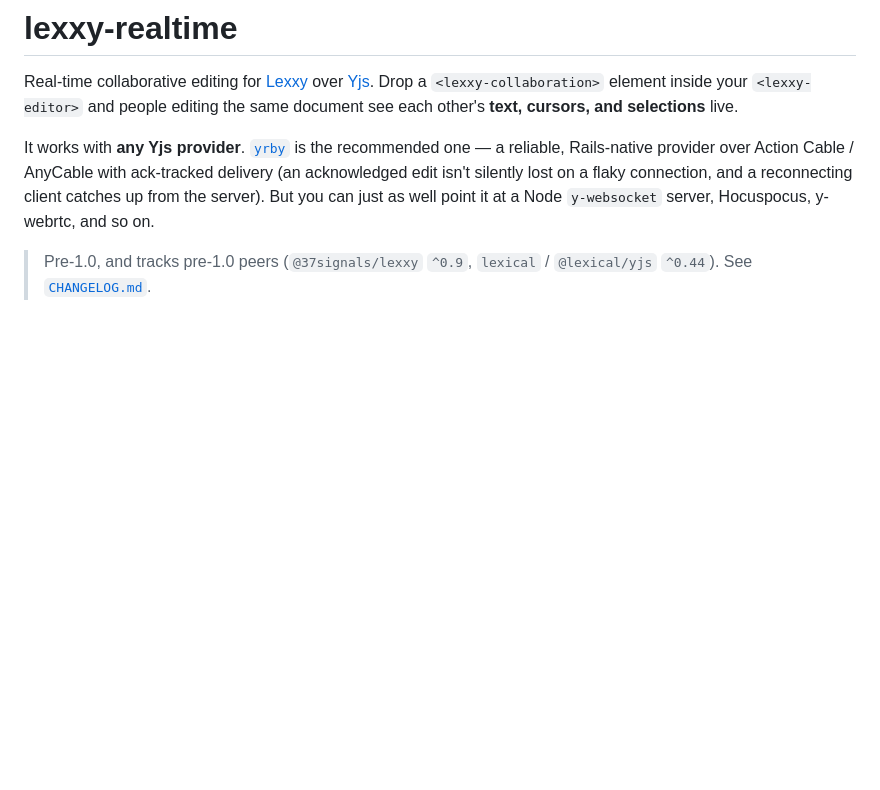
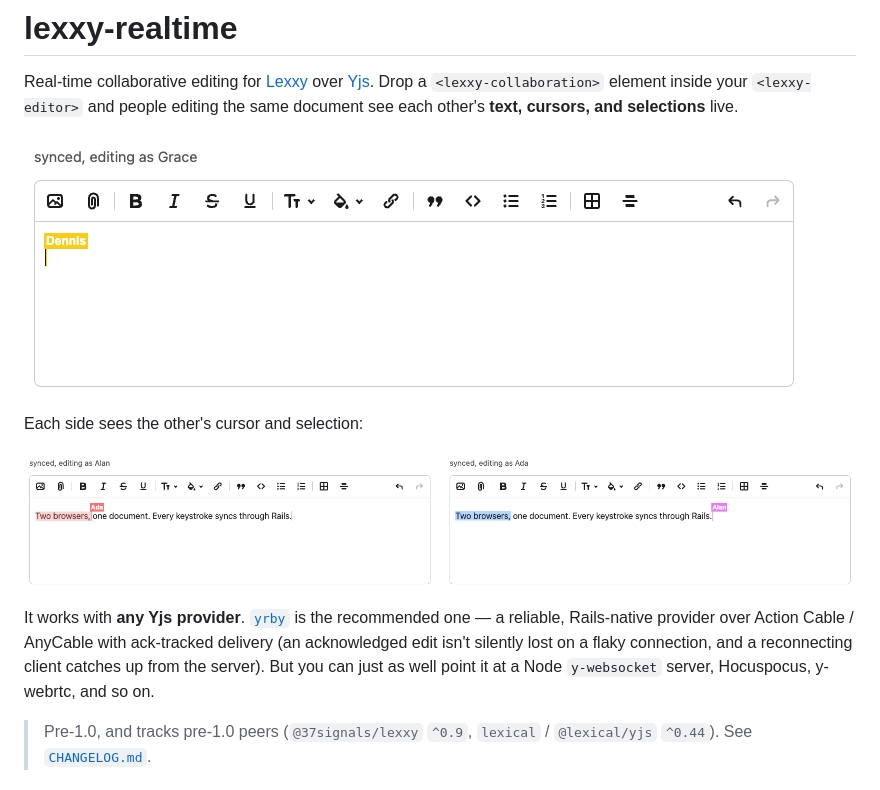
Before and after one commit to jpcamara/lexxy-realtime, a Markdown page: README.md, the part around the change. Drawn GitHub-style; pictures changed too: docs/images/collab.gif (added), docs/images/presence.png (added); blank space fills up the shorter version.

Commit message:
Add README visuals: typing GIF and two-browser presence still
Captured from two real browsers on the yrby demo's Lexxy page. The GIF
shows one browser watching the other type with a labeled remote caret;
the still shows each side rendering the other's selection.

Co-Authored-By: Claude Fable 5 <noreply@anthropic.com>

```diff
--- a/README.md
+++ b/README.md
@@ -4,6 +4,12 @@ Real-time collaborative editing for [Lexxy](https://github.com/basecamp/lexxy)
 over [Yjs](https://github.com/yjs/yjs). Drop a `<lexxy-collaboration>` element
 inside your `<lexxy-editor>` and people editing the same document see each other's
 **text, cursors, and selections** live.
+
+![One browser watching another type, with a labeled remote caret](docs/images/collab.gif)
+
+Each side sees the other's cursor and selection:
+
+![Two browsers side by side, each showing the other's selection and caret](docs/images/presence.png)
 
 It works with **any Yjs provider**. [`yrby`](https://github.com/jpcamara/yrby)
 is the recommended one — a reliable, Rails-native provider over Action Cable /
```
